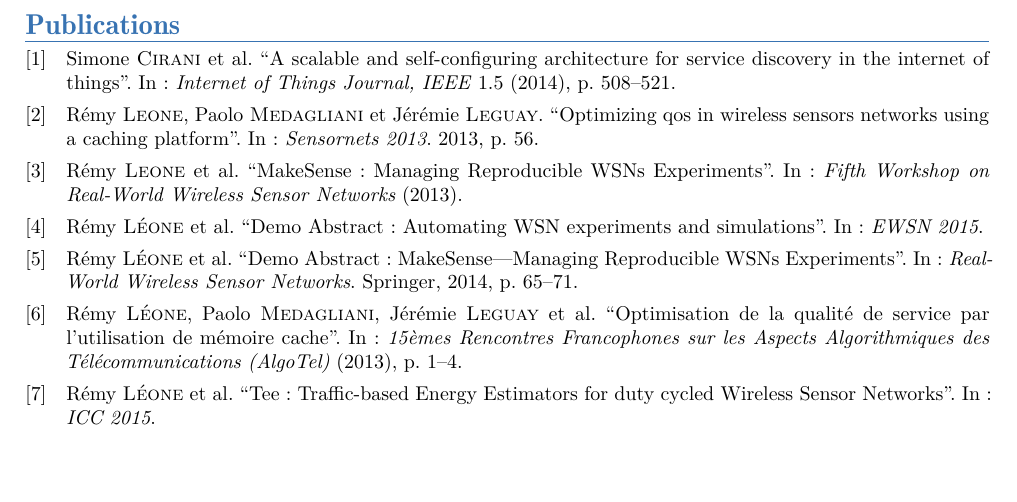
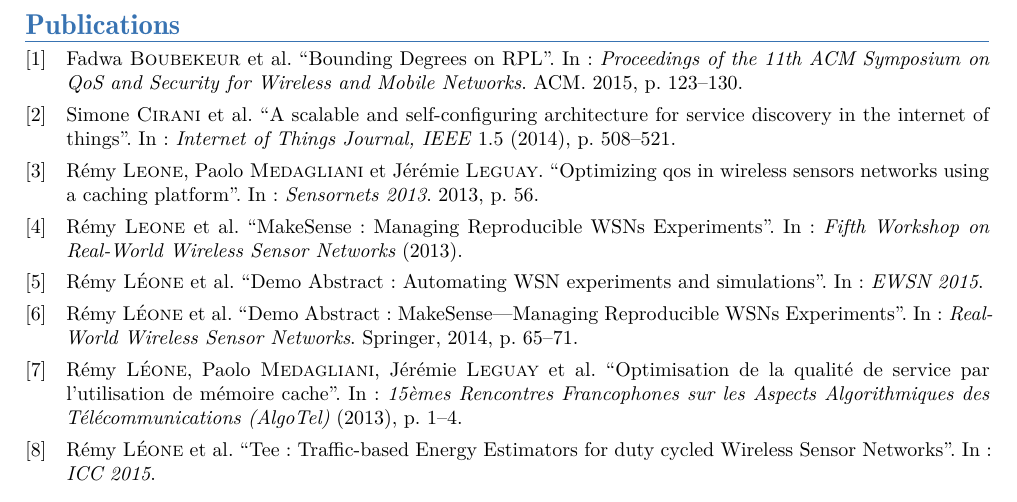
Before and after one commit to remyleone/remyleone.github.io, a LaTeX CV (resume/cv.tex, which reads resume/citations.bib): part of page 2 of 2, cut so that both start at the same text, the shorter picture padded with empty space. The pictures show the PDF file cv_en_leone_remy.pdf that the author committed with the source.

Commit message:
Ajout de citations

```diff
--- a/resume/citations.bib
+++ b/resume/citations.bib
@@ -52,3 +52,12 @@
   author={L{\'e}one, R{\'e}my and Leguay, J{\'e}r{\'e}mie and Medagliani, Paolo and Chaudet, Claude},
   booktitle={EWSN 2015}
 }
+
+@inproceedings{boubekeur2015bounding,
+  title={Bounding Degrees on RPL},
+  author={Boubekeur, Fadwa and Blin, L{\'e}lia and Leone, Remy and Medagliani, Paolo},
+  booktitle={Proceedings of the 11th ACM Symposium on QoS and Security for Wireless and Mobile Networks},
+  pages={123--130},
+  year={2015},
+  organization={ACM}
+}
```
Also changed, not shown: resume/cv.tex (+1 -1 lines), cv_en_leone_remy.pdf, cv_fr_leone_remy.pdf.
